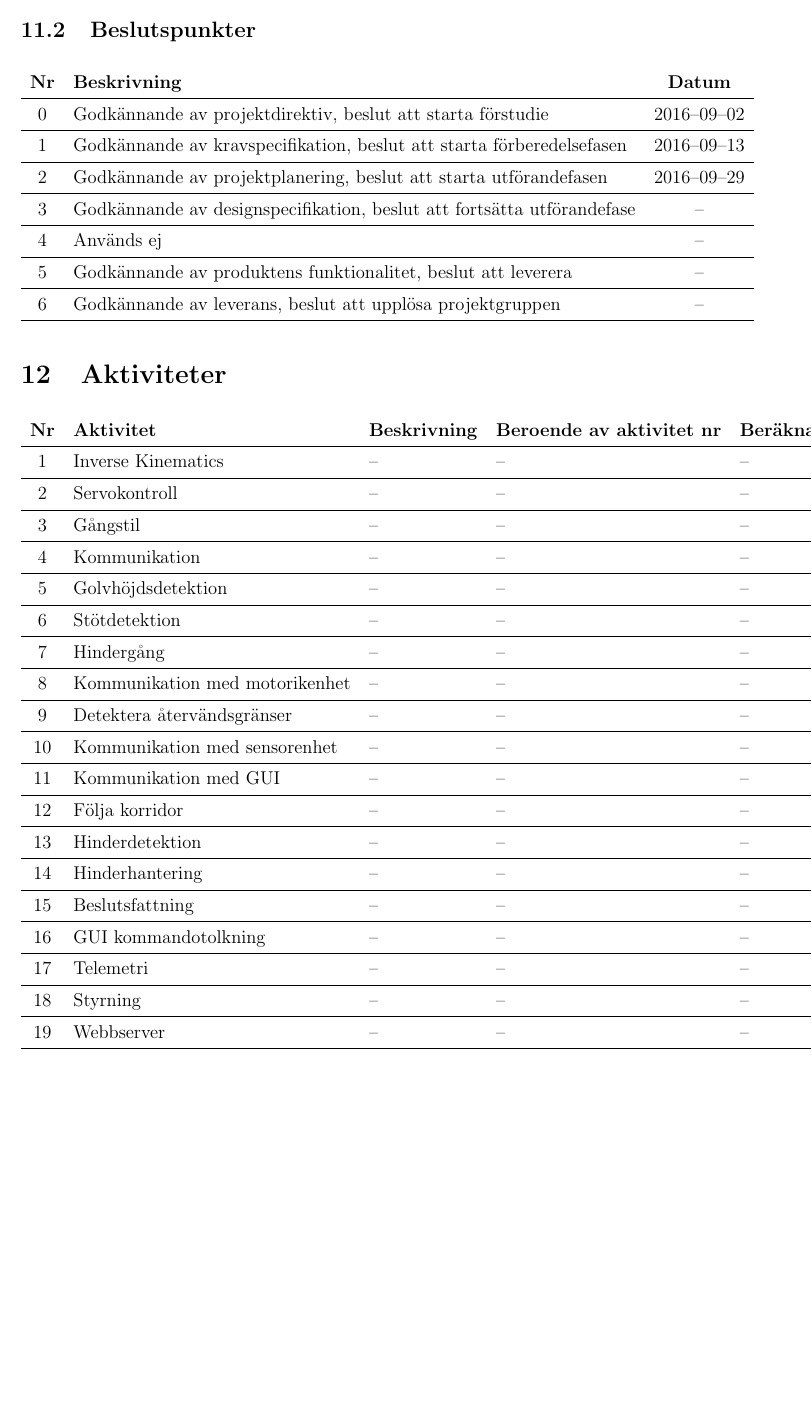
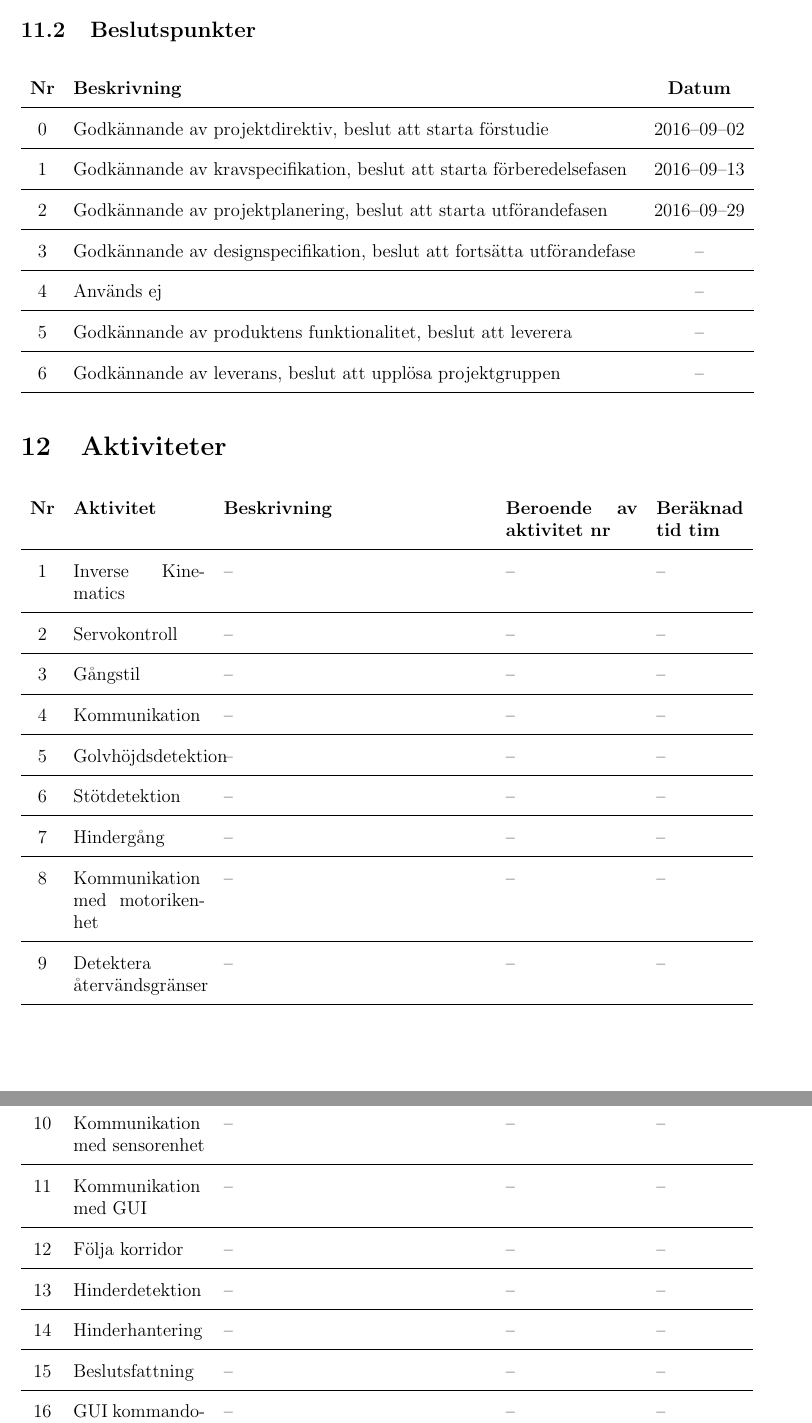
Before and after one commit to TheZoq2/LiTHe-Hex, a LaTeX document (documents/Projektplan/projektplan.tex): part of page 9 of 11 before the commit and two parts of pages 9 and 10 of 12 after it, the two joined at a grey line, cut so that both start at the same text, the shorter picture padded with empty space. Compiled offline with pdfLaTeX.

Commit message:
Fixed tables

```diff
--- a/documents/Projektplan/projektplan.tex
+++ b/documents/Projektplan/projektplan.tex
@@ -344,6 +344,7 @@
 
 
 	\subsection{Beslutspunkter}
+	\renewcommand*{\arraystretch}{1.4}
 	\begin{longtable}[c]{ c l c}
 		\textbf{Nr} & \textbf{Beskrivning} & \textbf{Datum} \\ \midrule
 		\nextBPNr{} & Godkännande av projektdirektiv, beslut att starta förstudie & 2016--09--02 \\ \midrule
@@ -357,7 +358,8 @@
 
 
 	\section{Aktiviteter}
-	\begin{longtable}[c]{ c l l l l}
+	\renewcommand*{\arraystretch}{1.4}
+	\begin{longtable}[c]{ c p{3cm} p{6cm} p{3cm} p{2cm}}
 		\textbf{Nr} & \textbf{Aktivitet} & \textbf{Beskrivning} & \textbf{Beroende av aktivitet nr} & \textbf{Beräknad tid tim} \\ \midrule
 		\nextAktNr{} & Inverse Kinematics & -- & -- & -- \\ \midrule
 		\nextAktNr{} & Servokontroll & -- & -- & -- \\ \midrule
```
